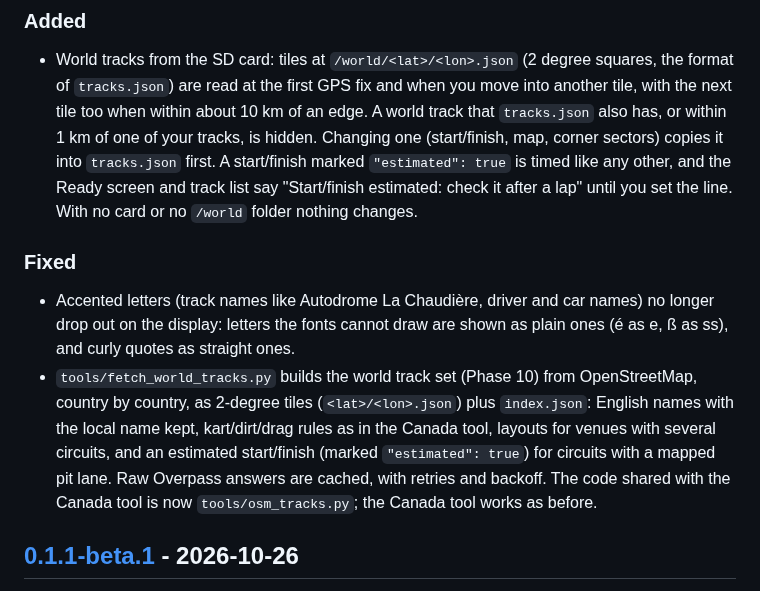
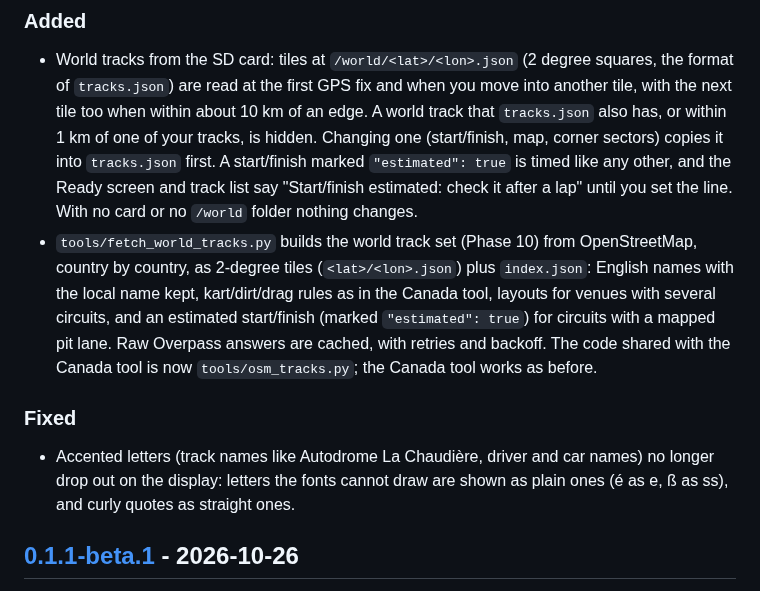
Before and after one commit to DylanD2402/track-rat, a Markdown page: CHANGELOG.md, the part around the change. Rendered like a GitHub page.

Commit message:
CHANGELOG: the world track tool under Added
Co-Authored-By: Claude Opus 5.5 <noreply@anthropic.com>

```diff
--- a/CHANGELOG.md
+++ b/CHANGELOG.md
@@ -7,11 +7,11 @@ All notable changes to Track Rat are recorded here. The format follows [Keep a C
 ### Added
 
 - World tracks from the SD card: tiles at `/world/<lat>/<lon>.json` (2 degree squares, the format of `tracks.json`) are read at the first GPS fix and when you move into another tile, with the next tile too when within about 10 km of an edge. A world track that `tracks.json` also has, or within 1 km of one of your tracks, is hidden. Changing one (start/finish, map, corner sectors) copies it into `tracks.json` first. A start/finish marked `"estimated": true` is timed like any other, and the Ready screen and track list say "Start/finish estimated: check it after a lap" until you set the line. With no card or no `/world` folder nothing changes.
+- `tools/fetch_world_tracks.py` builds the world track set (Phase 10) from OpenStreetMap, country by country, as 2-degree tiles (`<lat>/<lon>.json`) plus `index.json`: English names with the local name kept, kart/dirt/drag rules as in the Canada tool, layouts for venues with several circuits, and an estimated start/finish (marked `"estimated": true`) for circuits with a mapped pit lane. Raw Overpass answers are cached, with retries and backoff. The code shared with the Canada tool is now `tools/osm_tracks.py`; the Canada tool works as before.
 
 ### Fixed
 
 - Accented letters (track names like Autodrome La Chaudière, driver and car names) no longer drop out on the display: letters the fonts cannot draw are shown as plain ones (é as e, ß as ss), and curly quotes as straight ones.
-- `tools/fetch_world_tracks.py` builds the world track set (Phase 10) from OpenStreetMap, country by country, as 2-degree tiles (`<lat>/<lon>.json`) plus `index.json`: English names with the local name kept, kart/dirt/drag rules as in the Canada tool, layouts for venues with several circuits, and an estimated start/finish (marked `"estimated": true`) for circuits with a mapped pit lane. Raw Overpass answers are cached, with retries and backoff. The code shared with the Canada tool is now `tools/osm_tracks.py`; the Canada tool works as before.
 
 ## [0.1.1-beta.1] - 2026-10-26
 
```
